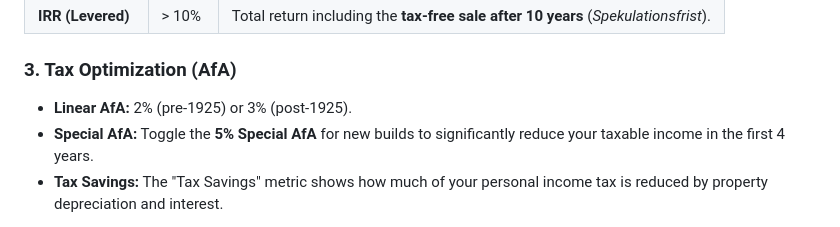
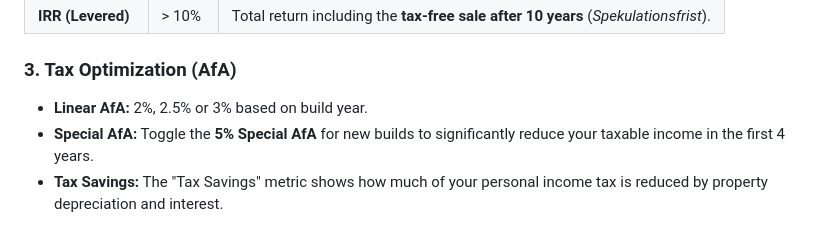
Before and after one commit to msaqibhashmi/real-estate-investment-analyzer, a Markdown page: README.md, the part around the change. Rendered like a GitHub page.

```diff
--- a/README.md
+++ b/README.md
@@ -31,7 +31,7 @@ In Germany, purchase costs (up to 12%+) are usually paid from equity.
 | **IRR (Levered)** | > 10% | Total return including the **tax-free sale after 10 years** (*Spekulationsfrist*). |
 
 ### 3. Tax Optimization (AfA)
-*   **Linear AfA:** 2% (pre-1925) or 3% (post-1925).
+*   **Linear AfA:** 2%, 2.5% or 3% based on build year.
 *   **Special AfA:** Toggle the **5% Special AfA** for new builds to significantly reduce your taxable income in the first 4 years.
 *   **Tax Savings:** The "Tax Savings" metric shows how much of your personal income tax is reduced by property depreciation and interest.
 
```
